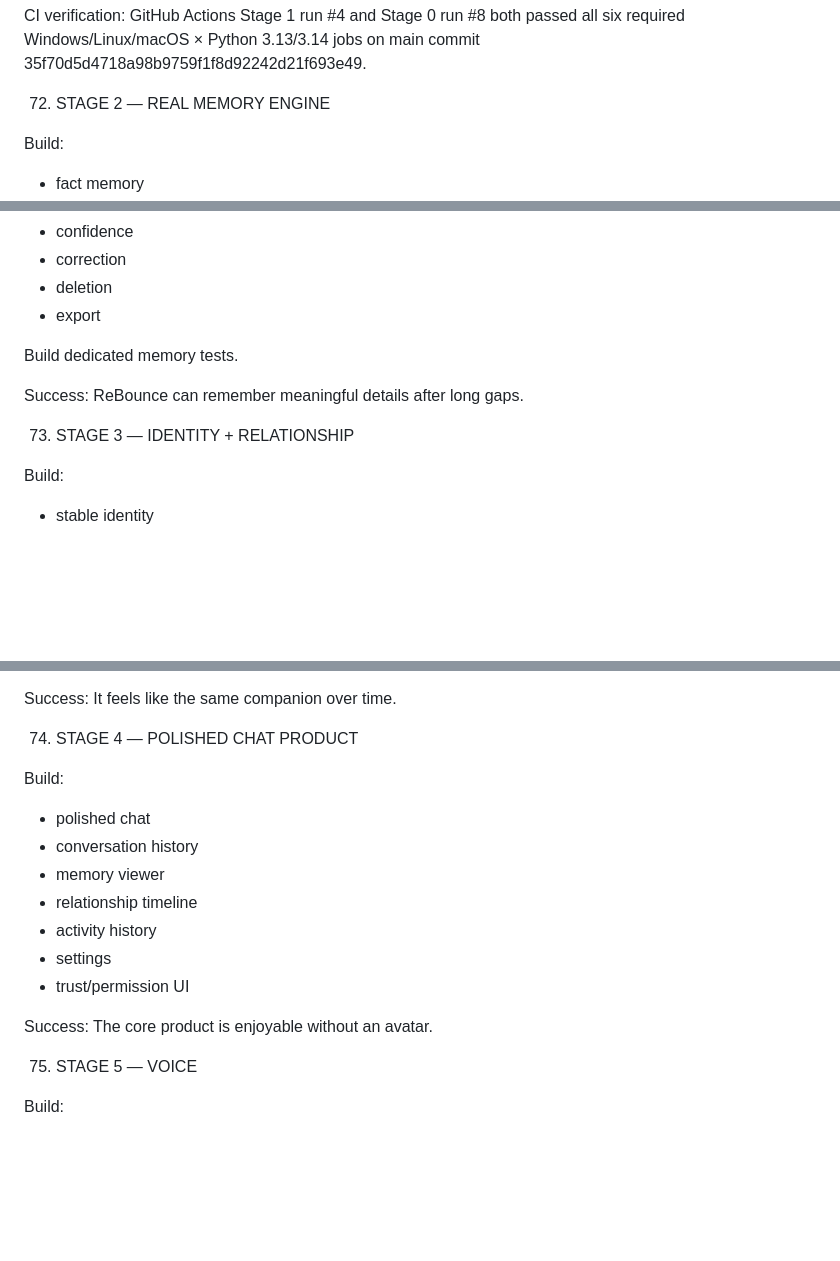
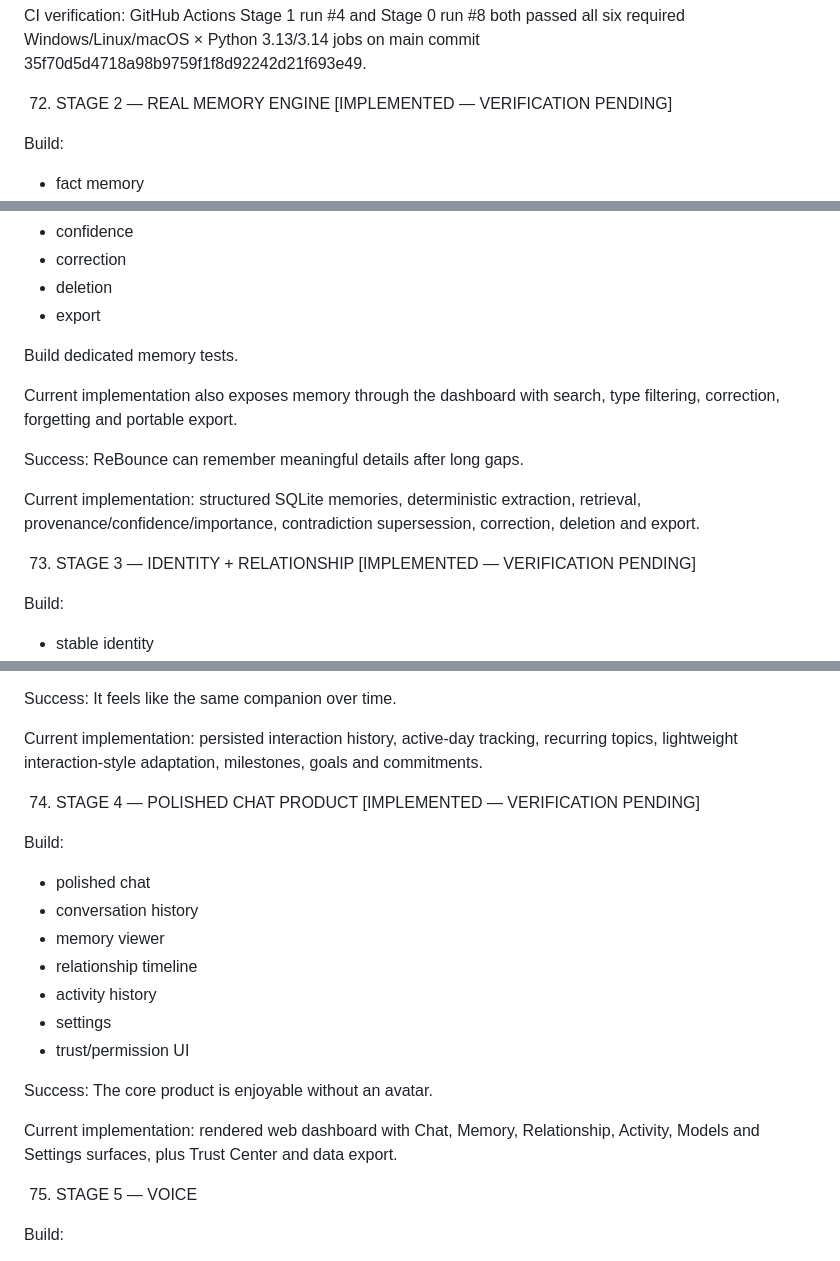
Before and after one commit to trmv2007-bot/rebounce, a Markdown page: REBOUNCE_MASTER_PLAN.md, 3 parts joined by grey strips. Drawn GitHub-style; blank space fills up the shorter version.

Commit message:
docs(stage2-4): record implementation status and dashboard scope

```diff
--- a/REBOUNCE_MASTER_PLAN.md
+++ b/REBOUNCE_MASTER_PLAN.md
@@ -1907,7 +1907,7 @@ Implementation currently includes:
 
 CI verification: GitHub Actions Stage 1 run #4 and Stage 0 run #8 both passed all six required Windows/Linux/macOS × Python 3.13/3.14 jobs on main commit 35f70d5d4718a98b9759f1f8d92242d21f693e49.
 
-72. STAGE 2 — REAL MEMORY ENGINE
+72. STAGE 2 — REAL MEMORY ENGINE [IMPLEMENTED — VERIFICATION PENDING]
 
 Build:
 - fact memory
@@ -1927,10 +1927,14 @@ Build:
 
 Build dedicated memory tests.
 
+Current implementation also exposes memory through the dashboard with search, type filtering, correction, forgetting and portable export.
+
 Success:
 ReBounce can remember meaningful details after long gaps.
 
-73. STAGE 3 — IDENTITY + RELATIONSHIP
+Current implementation: structured SQLite memories, deterministic extraction, retrieval, provenance/confidence/importance, contradiction supersession, correction, deletion and export.
+
+73. STAGE 3 — IDENTITY + RELATIONSHIP [IMPLEMENTED — VERIFICATION PENDING]
 
 Build:
 - stable identity
@@ -1945,7 +1949,9 @@ Build:
 Success:
 It feels like the same companion over time.
 
-74. STAGE 4 — POLISHED CHAT PRODUCT
+Current implementation: persisted interaction history, active-day tracking, recurring topics, lightweight interaction-style adaptation, milestones, goals and commitments.
+
+74. STAGE 4 — POLISHED CHAT PRODUCT [IMPLEMENTED — VERIFICATION PENDING]
 
 Build:
 - polished chat
@@ -1958,6 +1964,8 @@ Build:
 
 Success:
 The core product is enjoyable without an avatar.
+
+Current implementation: rendered web dashboard with Chat, Memory, Relationship, Activity, Models and Settings surfaces, plus Trust Center and data export.
 
 75. STAGE 5 — VOICE
 
```
